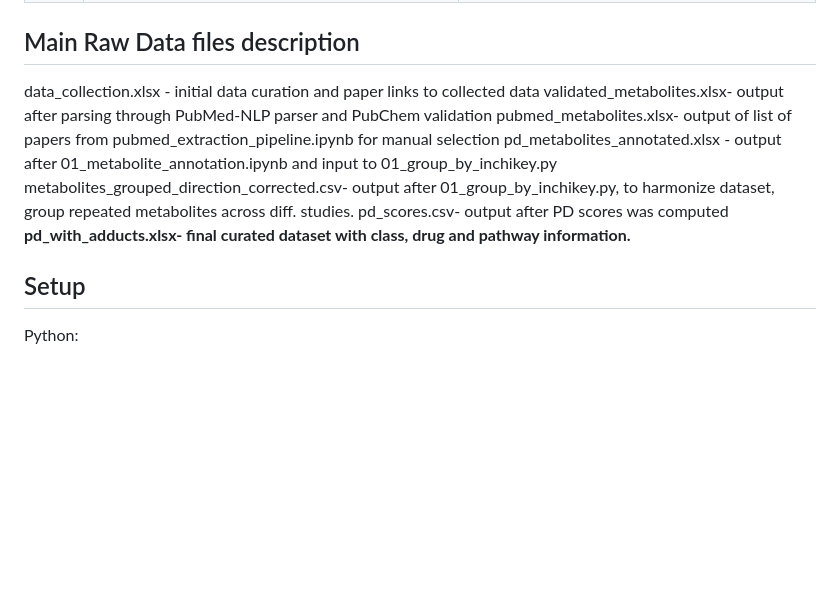
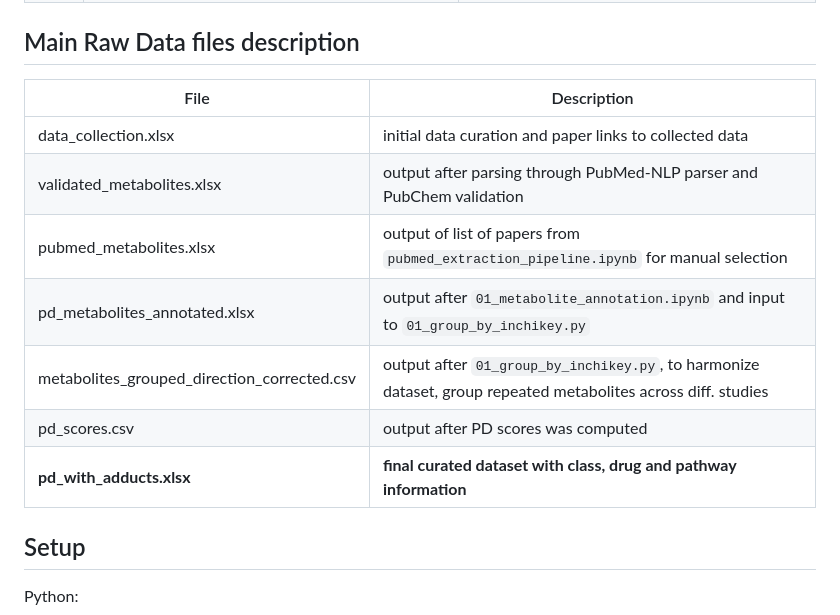
Before and after one commit to suprajaa4/pd-blood-metabolomics, a Markdown page: README.md, the part around the change. Rendered like a GitHub page; blank space fills up the shorter version.

```diff
--- a/README.md
+++ b/README.md
@@ -45,13 +45,16 @@ pd-blood-metabolomics/
 
 ##  Main Raw Data files description
 
-data_collection.xlsx - initial data curation and paper links to collected data
-validated_metabolites.xlsx- output after parsing through PubMed-NLP parser and PubChem validation
-pubmed_metabolites.xlsx- output of list of papers from  pubmed_extraction_pipeline.ipynb for manual selection
-pd_metabolites_annotated.xlsx - output after 01_metabolite_annotation.ipynb and input to 01_group_by_inchikey.py
-metabolites_grouped_direction_corrected.csv- output after 01_group_by_inchikey.py, to harmonize dataset, group repeated metabolites across diff. studies.
-pd_scores.csv- output after PD scores was computed
-**pd_with_adducts.xlsx- final curated dataset with class, drug and pathway information.**
+| File                                          | Description                                                                                                   |
+| --------------------------------------------- | ------------------------------------------------------------------------------------------------------------- |
+| data_collection.xlsx                        | initial data curation and paper links to collected data                                                       |
+| validated_metabolites.xlsx                  | output after parsing through PubMed-NLP parser and PubChem validation                                         |
+| pubmed_metabolites.xlsx                     | output of list of papers from `pubmed_extraction_pipeline.ipynb` for manual selection                         |
+| pd_metabolites_annotated.xlsx               | output after `01_metabolite_annotation.ipynb` and input to `01_group_by_inchikey.py`                          |
+| metabolites_grouped_direction_corrected.csv | output after `01_group_by_inchikey.py`, to harmonize dataset, group repeated metabolites across diff. studies |
+| pd_scores.csv                              | output after PD scores was computed                                                                           |
+| **pd_with_adducts.xlsx**                    | **final curated dataset with class, drug and pathway information**                                            |
+
 
 ## Setup
 
```
